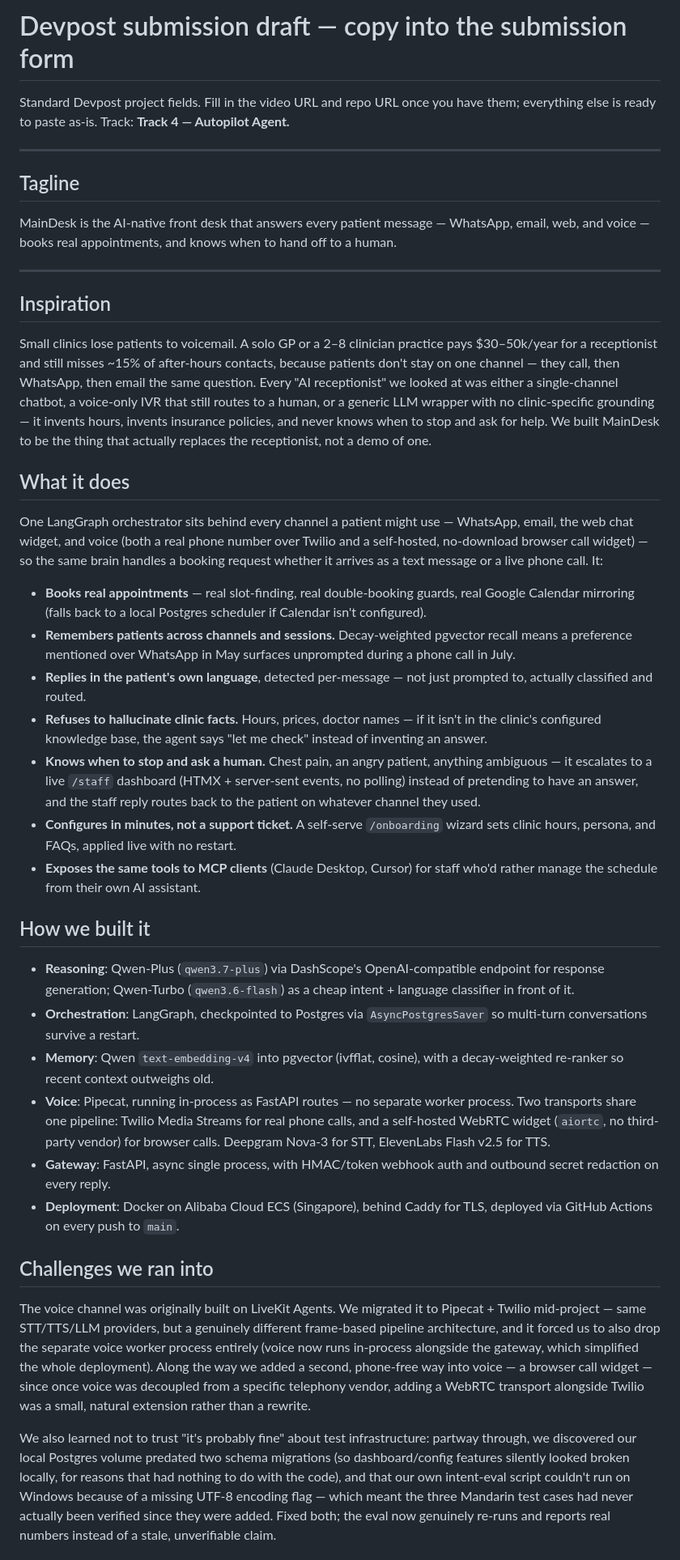
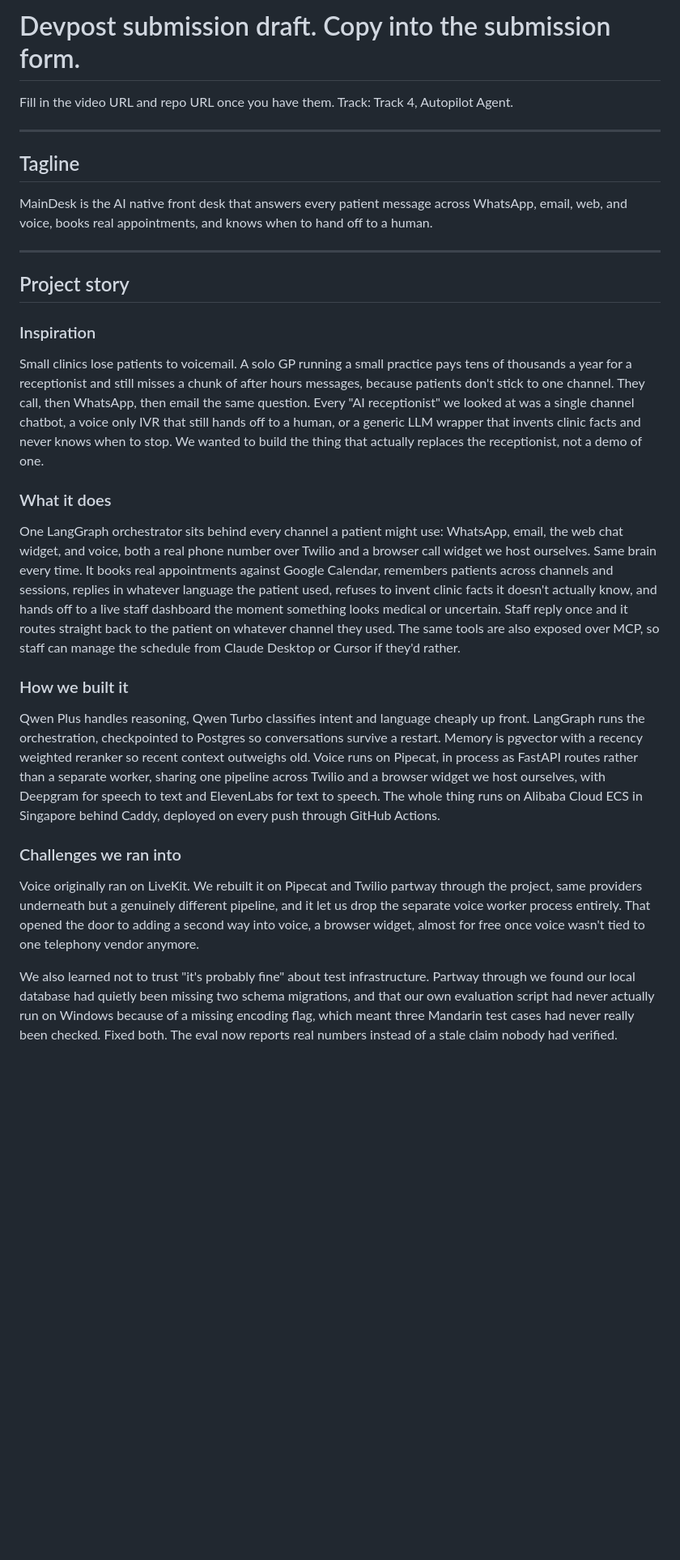
Before and after one commit to Otitodev/Maindesk, a Markdown page: docs/DEVPOST_SUBMISSION.md, the part around one of its changes. Shown at 81% size. Drawn GitHub-style; blank space fills up the shorter version.

```diff
--- a/docs/DEVPOST_SUBMISSION.md
+++ b/docs/DEVPOST_SUBMISSION.md
@@ -1,43 +1,32 @@
-# Devpost submission draft — copy into the submission form
+# Devpost submission draft. Copy into the submission form.
 
-Standard Devpost project fields. Fill in the video URL and repo URL once you have them; everything else is ready to paste as-is. Track: **Track 4 — Autopilot Agent.**
+Fill in the video URL and repo URL once you have them. Track: Track 4, Autopilot Agent.
 
 ---
 
 ## Tagline
 
-MainDesk is the AI-native front desk that answers every patient message — WhatsApp, email, web, and voice — books real appointments, and knows when to hand off to a human.
+MainDesk is the AI native front desk that answers every patient message across WhatsApp, email, web, and voice, books real appointments, and knows when to hand off to a human.
 
 ---
 
-## Inspiration
+## Project story
 
-Small clinics lose patients to voicemail. A solo GP or a 2–8 clinician practice pays $30–50k/year for a receptionist and still misses ~15% of after-hours contacts, because patients don't stay on one channel — they call, then WhatsApp, then email the same question. Every "AI receptionist" we looked at was either a single-channel chatbot, a voice-only IVR that still routes to a human, or a generic LLM wrapper with no clinic-specific grounding — it invents hours, invents insurance policies, and never knows when to stop and ask for help. We built MainDesk to be the thing that actually replaces the receptionist, not a demo of one.
+### Inspiration
 
-## What it does
+Small clinics lose patients to voicemail. A solo GP running a small practice pays tens of thousands a year for a receptionist and still misses a chunk of after hours messages, because patients don't stick to one channel. They call, then WhatsApp, then email the same question. Every "AI receptionist" we looked at was a single channel chatbot, a voice only IVR that still hands off to a human, or a generic LLM wrapper that invents clinic facts and never knows when to stop. We wanted to build the thing that actually replaces the receptionist, not a demo of one.
 
-One LangGraph orchestrator sits behind every channel a patient might use — WhatsApp, email, the web chat widget, and voice (both a real phone number over Twilio and a self-hosted, no-download browser call widget) — so the same brain handles a booking request whether it arrives as a text message or a live phone call. It:
+### What it does
 
-- **Books real appointments** — real slot-finding, real double-booking guards, real Google Calendar mirroring (falls back to a local Postgres scheduler if Calendar isn't configured).
-- **Remembers patients across channels and sessions.** Decay-weighted pgvector recall means a preference mentioned over WhatsApp in May surfaces unprompted during a phone call in July.
-- **Replies in the patient's own language**, detected per-message — not just prompted to, actually classified and routed.
-- **Refuses to hallucinate clinic facts.** Hours, prices, doctor names — if it isn't in the clinic's configured knowledge base, the agent says "let me check" instead of inventing an answer.
-- **Knows when to stop and ask a human.** Chest pain, an angry patient, anything ambiguous — it escalates to a live `/staff` dashboard (HTMX + server-sent events, no polling) instead of pretending to have an answer, and the staff reply routes back to the patient on whatever channel they used.
-- **Configures in minutes, not a support ticket.** A self-serve `/onboarding` wizard sets clinic hours, persona, and FAQs, applied live with no restart.
-- **Exposes the same tools to MCP clients** (Claude Desktop, Cursor) for staff who'd rather manage the schedule from their own AI assistant.
+One LangGraph orchestrator sits behind every channel a patient might use: WhatsApp, email, the web chat widget, and voice, both a real phone number over Twilio and a browser call widget we host ourselves. Same brain every time. It books real appointments against Google Calendar, remembers patients across channels and sessions, replies in whatever language the patient used, refuses to invent clinic facts it doesn't actually know, and hands off to a live staff dashboard the moment something looks medical or uncertain. Staff reply once and it routes straight back to the patient on whatever channel they used. The same tools are also exposed over MCP, so staff can manage the schedule from Claude Desktop or Cursor if they'd rather.
 
-## How we built it
+### How we built it
 
-- **Reasoning**: Qwen-Plus (`qwen3.7-plus`) via DashScope's OpenAI-compatible endpoint for response generation; Qwen-Turbo (`qwen3.6-flash`) as a cheap intent + language classifier in front of it.
-- **Orchestration**: LangGraph, checkpointed to Postgres via `AsyncPostgresSaver` so multi-turn conversations survive a restart.
-- **Memory**: Qwen `text-embedding-v4` into pgvector (ivfflat, cosine), with a decay-weighted re-ranker so recent context outweighs old.
-- **Voice**: Pipecat, running in-process as FastAPI routes — no separate worker process. Two transports share one pipeline: Twilio Media Streams for real phone calls, and a self-hosted WebRTC widget (`aiortc`, no third-party vendor) for browser calls. Deepgram Nova-3 for STT, ElevenLabs Flash v2.5 for TTS.
-- **Gateway**: FastAPI, async single process, with HMAC/token webhook auth and outbound secret redaction on every reply.
-- **Deployment**: Docker on Alibaba Cloud ECS (Singapore), behind Caddy for TLS, deployed via GitHub Actions on every push to `main`.
+Qwen Plus handles reasoning, Qwen Turbo classifies intent and language cheaply up front. LangGraph runs the orchestration, checkpointed to Postgres so conversations survive a restart. Memory is pgvector with a recency weighted reranker so recent context outweighs old. Voice runs on Pipecat, in process as FastAPI routes rather than a separate worker, sharing one pipeline across Twilio and a browser widget we host ourselves, with Deepgram for speech to text and ElevenLabs for text to speech. The whole thing runs on Alibaba Cloud ECS in Singapore behind Caddy, deployed on every push through GitHub Actions.
 
-## Challenges we ran into
+### Challenges we ran into
 
-The voice channel was originally built on LiveKit Agents. We migrated it to Pipecat + Twilio mid-project — same STT/TTS/LLM providers, but a genuinely different frame-based pipeline architecture, and it forced us to also drop the separate voice worker process entirely (voice now runs in-process alongside the gateway, which simplified the whole deployment). Along the way we added a second, phone-free way into voice — a browser call widget — since once voice was decoupled from a specific telephony vendor, adding a WebRTC transport alongside Twilio was a small, natural extension rather than a rewrite.
+Voice originally ran on LiveKit. We rebuilt it on Pipecat and Twilio partway through the project, same providers underneath but a genuinely different pipeline, and it let us drop the separate voice worker process entirely. That opened the door to adding a second way into voice, a browser widget, almost for free once voice wasn't tied to one telephony vendor anymore.
 
-We also learned not to trust "it's probably fine" about test infrastructure: partway through, we discovered our local Postgres volume predated two schema migrations (so dashboard/config features silently looked broken locally, for reasons that had nothing to do with the code), and that our own intent-eval script couldn't run on Windows because of a missing UTF-8 encoding flag — which meant the three Mandarin test cases had never actually been verified since they were added. Fixed both; the eval now genuinely re-runs and reports real numbers instead of a stale, unverifiable claim.
+We also learned not to trust "it's probably fine" about test infrastructure. Partway through we found our local database had quietly been missing two schema migrations, and that our own evaluation script had never actually run on Windows because of a missing encoding flag, which meant three Mandarin test cases had never really been checked. Fixed both. The eval now reports real numbers instead of a stale claim nobody had verified.
 
```
Also changed, not shown: other parts of docs/DEVPOST_SUBMISSION.md (+11 -15 lines).
